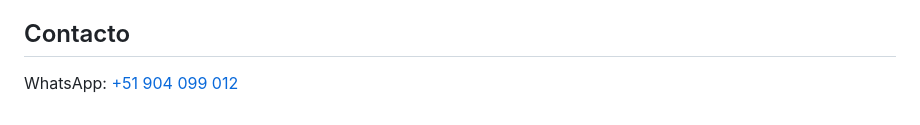
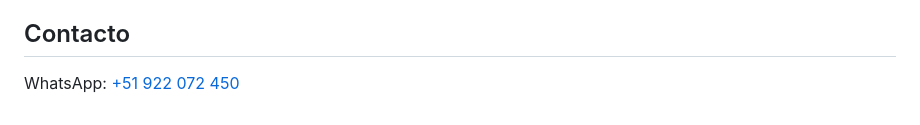
Before and after one commit to KevinCahuana1998/michiphone, a Markdown page: README.md, the part around the change. Rendered like a GitHub page.

```diff
--- a/README.md
+++ b/README.md
@@ -153,4 +153,4 @@ Todas las librerías se cargan desde CDN, no requieren instalación.
 
 ## Contacto
 
-WhatsApp: [+51 904 099 012](https://wa.me/51922072450)
+WhatsApp: [+51 922 072 450](https://wa.me/51922072450)
```
